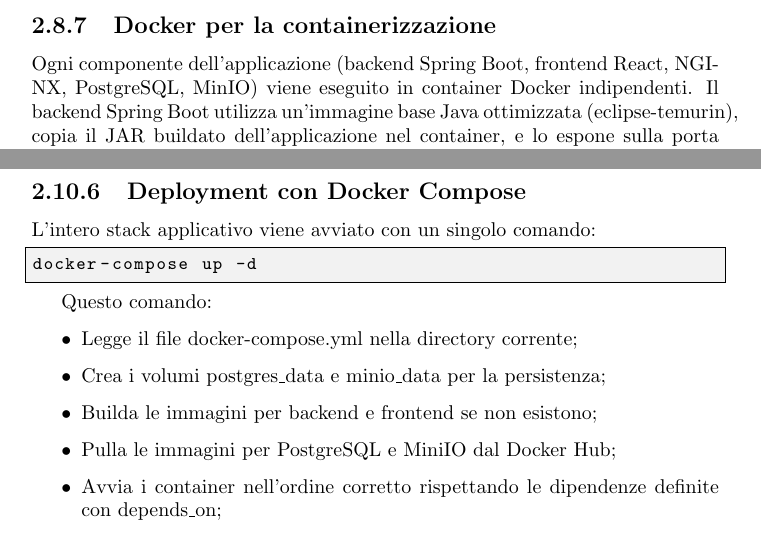
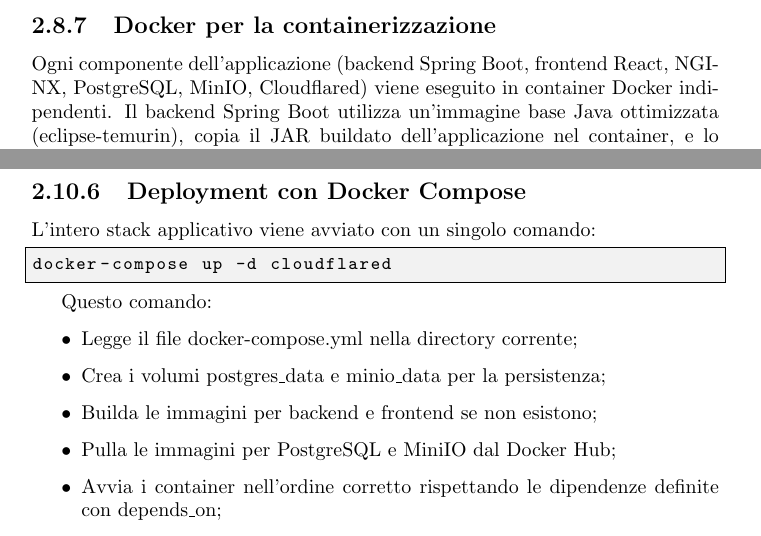
Before and after one commit to AntonioLegnante/DietiEstates2025, a LaTeX document (Documentazione/documentazione.tex, which reads Documentazione/Architettura.tex): two parts of pages 36 and 47 of 98, joined at a grey line, cut so that both start at the same text. Compiled offline with pdfLaTeX.

Commit message:
Modifiche documentazione

```diff
--- a/Documentazione/Architettura.tex
+++ b/Documentazione/Architettura.tex
@@ -307,7 +304,7 @@
 
 \subsection{Docker per la containerizzazione}
 
-Ogni componente dell'applicazione (backend Spring Boot, frontend React, NGINX, PostgreSQL, MinIO) viene eseguito in container Docker indipendenti. Il backend
+Ogni componente dell'applicazione (backend Spring Boot, frontend React, NGINX, PostgreSQL, MinIO, Cloudflared) viene eseguito in container Docker indipendenti. Il backend
 Spring Boot utilizza un'immagine base Java ottimizzata (eclipse-temurin), copia il JAR buildato dell'applicazione nel container, e lo espone sulla porta 8080.
 Il Dockerfile implementa multi-stage builds per compilare l'applicazione all'interno di un container builder e copia solo gli artifact necessari nel container
 finale, riducendo drasticamente le dimensioni dell'immagine.\newline
@@ -702,7 +699,7 @@
 L'intero stack applicativo viene avviato con un singolo comando:
 
 \begin{lstlisting}[style=react]
-docker-compose up -d
+docker-compose up -d cloudflared
 \end{lstlisting}
 
 Questo comando:
```
Also changed, not shown: Documentazione/Architettura.tex (3 more changed lines).
